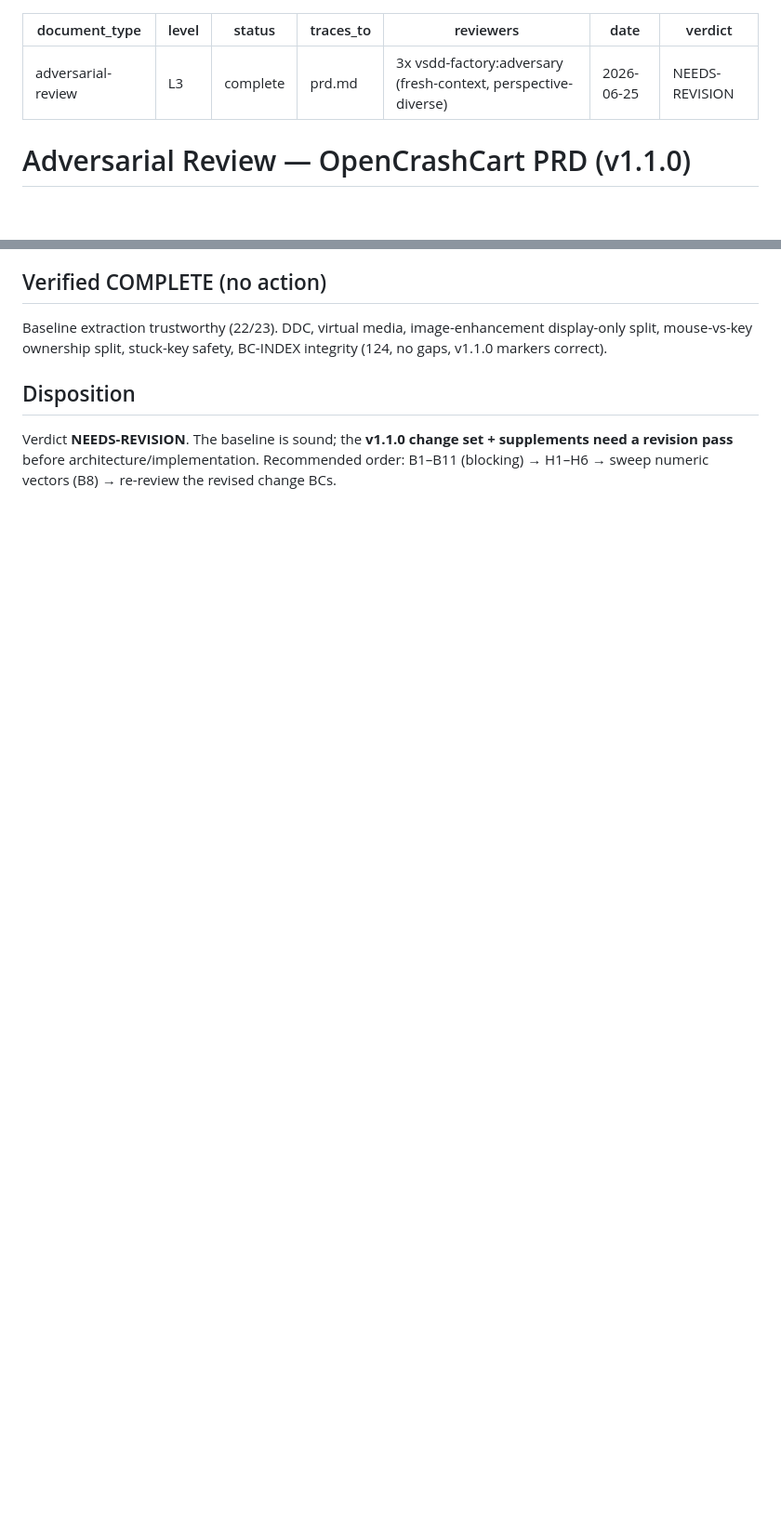
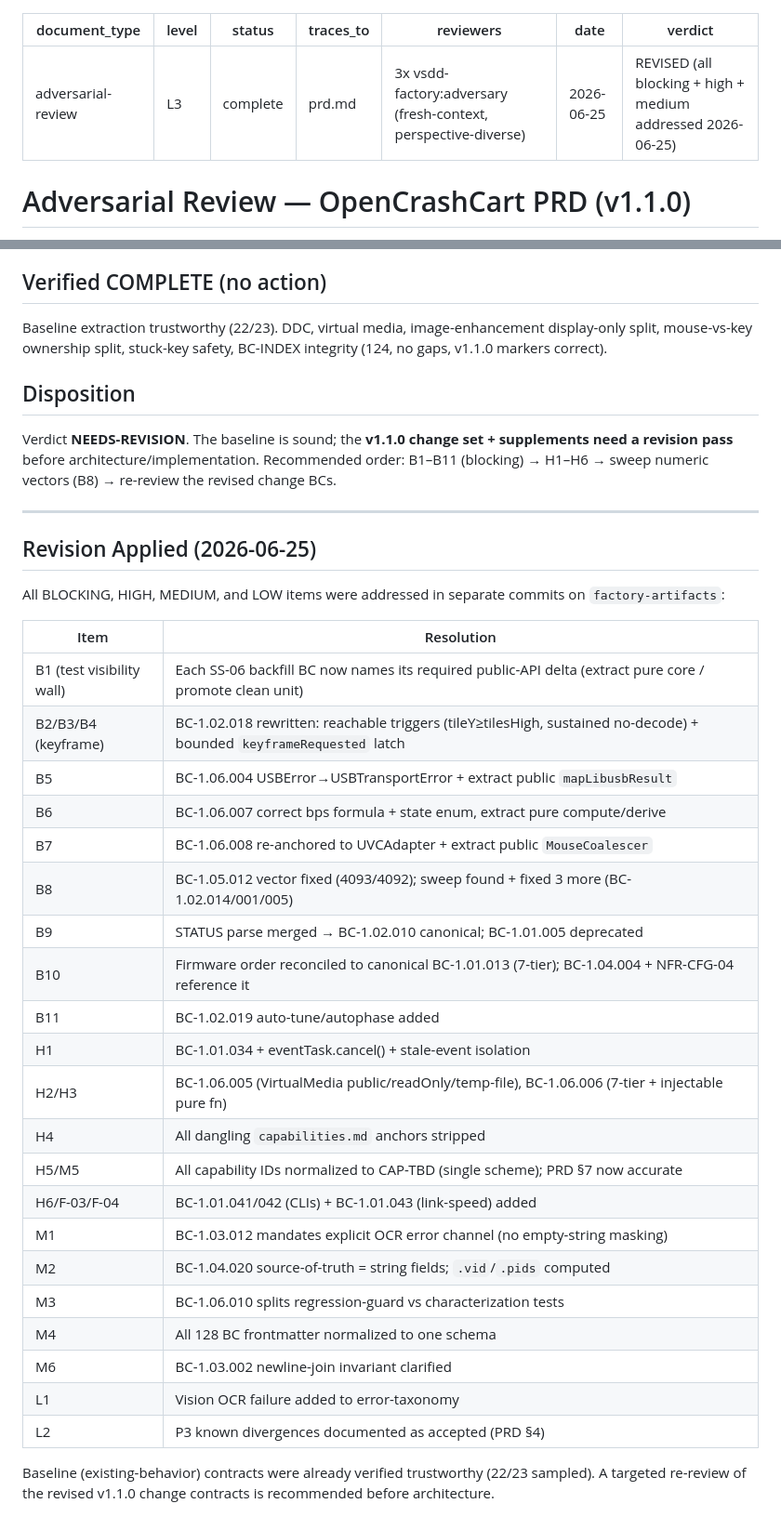
Before and after one commit to adamson34/open-crash-cart, a Markdown page: specs/adversarial-review.md, 2 parts joined by grey strips. Shown at 93% size. Rendered like a GitHub page; blank space fills up the shorter version.

Commit message:
factory(phase-1a): mark adversarial-review REVISED — all items addressed

```diff
--- a/specs/adversarial-review.md
+++ b/specs/adversarial-review.md
@@ -5,7 +5,7 @@ status: complete
 traces_to: prd.md
 reviewers: 3x vsdd-factory:adversary (fresh-context, perspective-diverse)
 date: 2026-06-25
-verdict: NEEDS-REVISION
+verdict: REVISED (all blocking + high + medium addressed 2026-06-25)
 ---
 
 # Adversarial Review — OpenCrashCart PRD (v1.1.0)
@@ -64,3 +64,36 @@ mouse-vs-key ownership split, stuck-key safety, BC-INDEX integrity (124, no gaps
 Verdict **NEEDS-REVISION**. The baseline is sound; the **v1.1.0 change set + supplements need a revision pass**
 before architecture/implementation. Recommended order: B1–B11 (blocking) → H1–H6 → sweep numeric vectors (B8) →
 re-review the revised change BCs.
+
+---
+
+## Revision Applied (2026-06-25)
+
+All BLOCKING, HIGH, MEDIUM, and LOW items were addressed in separate commits on `factory-artifacts`:
+
+| Item | Resolution |
+|------|------------|
+| B1 (test visibility wall) | Each SS-06 backfill BC now names its required public-API delta (extract pure core / promote clean unit) |
+| B2/B3/B4 (keyframe) | BC-1.02.018 rewritten: reachable triggers (tileY≥tilesHigh, sustained no-decode) + bounded `keyframeRequested` latch |
+| B5 | BC-1.06.004 USBError→USBTransportError + extract public `mapLibusbResult` |
+| B6 | BC-1.06.007 correct bps formula + state enum, extract pure compute/derive |
+| B7 | BC-1.06.008 re-anchored to UVCAdapter + extract public `MouseCoalescer` |
+| B8 | BC-1.05.012 vector fixed (4093/4092); sweep found + fixed 3 more (BC-1.02.014/001/005) |
+| B9 | STATUS parse merged → BC-1.02.010 canonical; BC-1.01.005 deprecated |
+| B10 | Firmware order reconciled to canonical BC-1.01.013 (7-tier); BC-1.04.004 + NFR-CFG-04 reference it |
+| B11 | BC-1.02.019 auto-tune/autophase added |
+| H1 | BC-1.01.034 + eventTask.cancel() + stale-event isolation |
+| H2/H3 | BC-1.06.005 (VirtualMedia public/readOnly/temp-file), BC-1.06.006 (7-tier + injectable pure fn) |
+| H4 | All dangling `capabilities.md` anchors stripped |
+| H5/M5 | All capability IDs normalized to CAP-TBD (single scheme); PRD §7 now accurate |
+| H6/F-03/F-04 | BC-1.01.041/042 (CLIs) + BC-1.01.043 (link-speed) added |
+| M1 | BC-1.03.012 mandates explicit OCR error channel (no empty-string masking) |
+| M2 | BC-1.04.020 source-of-truth = string fields; `.vid`/`.pids` computed |
+| M3 | BC-1.06.010 splits regression-guard vs characterization tests |
+| M4 | All 128 BC frontmatter normalized to one schema |
+| M6 | BC-1.03.002 newline-join invariant clarified |
+| L1 | Vision OCR failure added to error-taxonomy |
+| L2 | P3 known divergences documented as accepted (PRD §4) |
+
+Baseline (existing-behavior) contracts were already verified trustworthy (22/23 sampled). A targeted
+re-review of the revised v1.1.0 change contracts is recommended before architecture.
```
